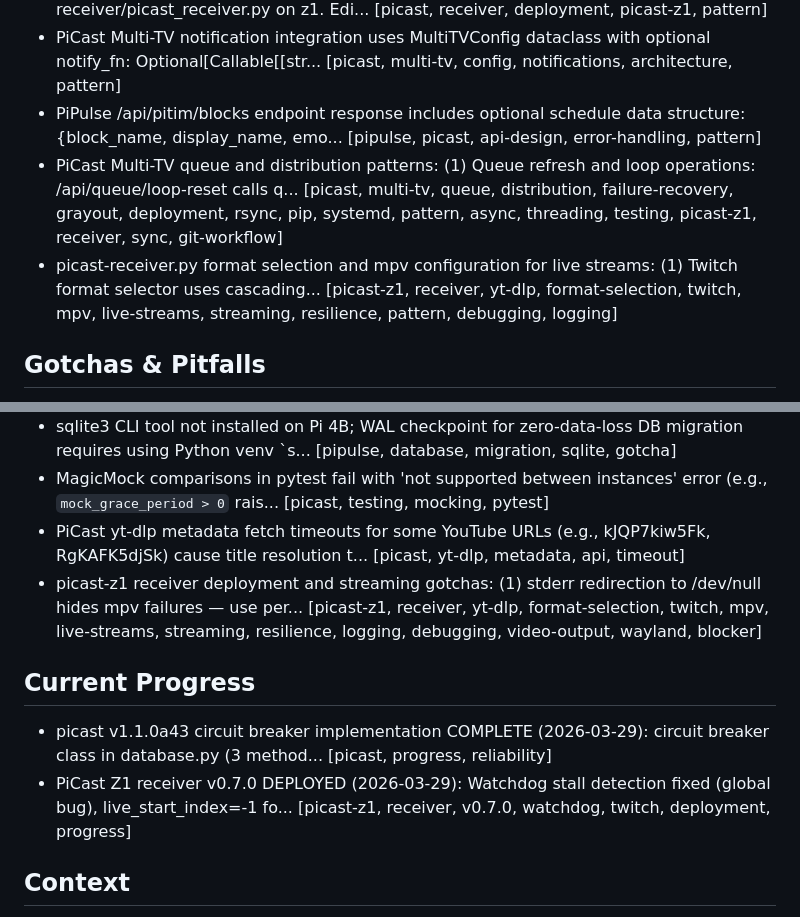
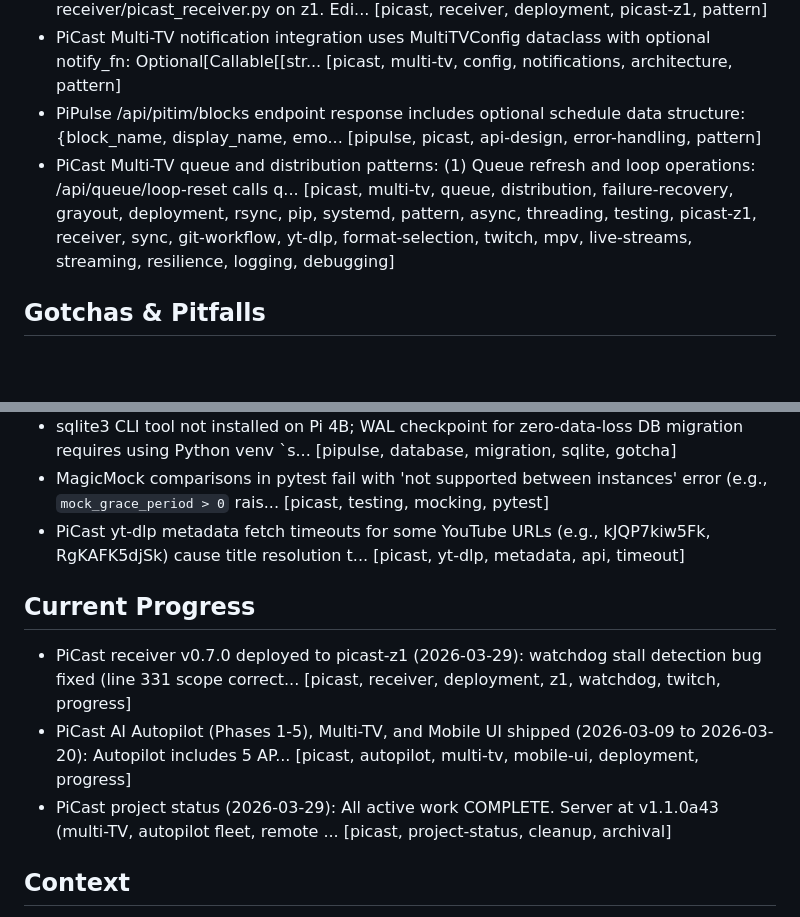
Before and after one commit to JChanceLive/picast, a Markdown page: CLAUDE.md, 2 parts joined by grey strips. GitHub-like rendering; blank space fills up the shorter version.

Commit message:
docs: update CLAUDE.md memory with v0.8.0 Twitch streaming context
Co-Authored-By: Claude Opus 4.6 <noreply@anthropic.com>

```diff
--- a/CLAUDE.md
+++ b/CLAUDE.md
@@ -145,8 +145,7 @@ _Last updated: 2026-03-29 | 38 active memories, 645 total_
 - PiCast receiver (picast-z1) deployment pattern: Source is at /home/jopi/picast-receiver/picast_receiver.py on z1. Edi... [picast, receiver, deployment, picast-z1, pattern]
 - PiCast Multi-TV notification integration uses MultiTVConfig dataclass with optional notify_fn: Optional[Callable[[str... [picast, multi-tv, config, notifications, architecture, pattern]
 - PiPulse /api/pitim/blocks endpoint response includes optional schedule data structure: {block_name, display_name, emo... [pipulse, picast, api-design, error-handling, pattern]
-- PiCast Multi-TV queue and distribution patterns: (1) Queue refresh and loop operations: /api/queue/loop-reset calls q... [picast, multi-tv, queue, distribution, failure-recovery, grayout, deployment, rsync, pip, systemd, pattern, async, threading, testing, picast-z1, receiver, sync, git-workflow]
-- picast-receiver.py format selection and mpv configuration for live streams: (1) Twitch format selector uses cascading... [picast-z1, receiver, yt-dlp, format-selection, twitch, mpv, live-streams, streaming, resilience, pattern, debugging, logging]
+- PiCast Multi-TV queue and distribution patterns: (1) Queue refresh and loop operations: /api/queue/loop-reset calls q... [picast, multi-tv, queue, distribution, failure-recovery, grayout, deployment, rsync, pip, systemd, pattern, async, threading, testing, picast-z1, receiver, sync, git-workflow, yt-dlp, format-selection, twitch, mpv, live-streams, streaming, resilience, logging, debugging]
 
 ## Gotchas & Pitfalls
 - iOS Safari PWA mode silently returns `false` from `confirm()` dialogs without displaying them; PiCast settings page r... [picast, web-ui, ios-safari, mobile, debugging]
@@ -157,11 +156,11 @@ _Last updated: 2026-03-29 | 38 active memories, 645 total_
 - sqlite3 CLI tool not installed on Pi 4B; WAL checkpoint for zero-data-loss DB migration requires using Python venv `s... [pipulse, database, migration, sqlite, gotcha]
 - MagicMock comparisons in pytest fail with 'not supported between instances' error (e.g., `mock_grace_period > 0` rais... [picast, testing, mocking, pytest]
 - PiCast yt-dlp metadata fetch timeouts for some YouTube URLs (e.g., kJQP7kiw5Fk, RgKAFK5djSk) cause title resolution t... [picast, yt-dlp, metadata, api, timeout]
-- picast-z1 receiver deployment and streaming gotchas: (1) stderr redirection to /dev/null hides mpv failures — use per... [picast-z1, receiver, yt-dlp, format-selection, twitch, mpv, live-streams, streaming, resilience, logging, debugging, video-output, wayland, blocker]
 
 ## Current Progress
-- picast v1.1.0a43 circuit breaker implementation COMPLETE (2026-03-29): circuit breaker class in database.py (3 method... [picast, progress, reliability]
-- PiCast Z1 receiver v0.7.0 DEPLOYED (2026-03-29): Watchdog stall detection fixed (global bug), live_start_index=-1 fo... [picast-z1, receiver, v0.7.0, watchdog, twitch, deployment, progress]
+- PiCast receiver v0.7.0 deployed to picast-z1 (2026-03-29): watchdog stall detection bug fixed (line 331 scope correct... [picast, receiver, deployment, z1, watchdog, twitch, progress]
+- PiCast AI Autopilot (Phases 1-5), Multi-TV, and Mobile UI shipped (2026-03-09 to 2026-03-20): Autopilot includes 5 AP... [picast, autopilot, multi-tv, mobile-ui, deployment, progress]
+- PiCast project status (2026-03-29): All active work COMPLETE. Server at v1.1.0a43 (multi-TV, autopilot fleet, remote ... [picast, project-status, cleanup, archival]
 
 ## Context
 - PiPulse migration from Pi 4B (10.0.0.103) to PiHub (10.0.0.110) completed across 4 sessions: S1 hardware validation, ... [pipulse, pihub, migration, deployment, fleet-infrastructure, picast, ai-autopilot, phase-1-complete, phase-3-complete, phase-4-complete, phase-5-complete, multi-tv, fleet, starscreen, testing, stability-soak, v1.1.0a41]
```
Also changed, not shown: other parts of CLAUDE.md (+1 -1 lines).
